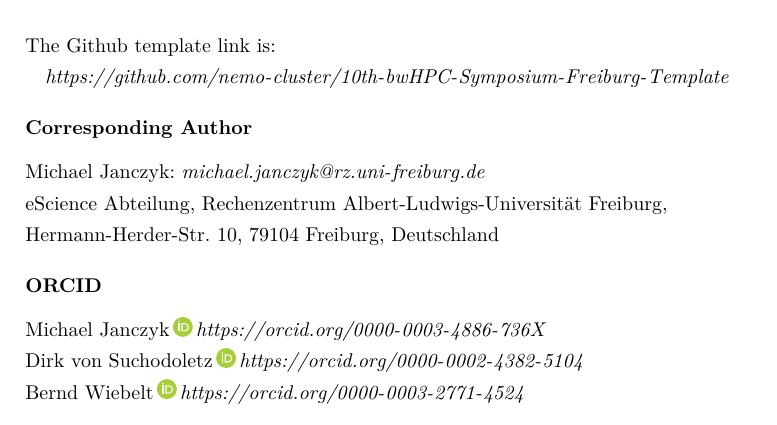
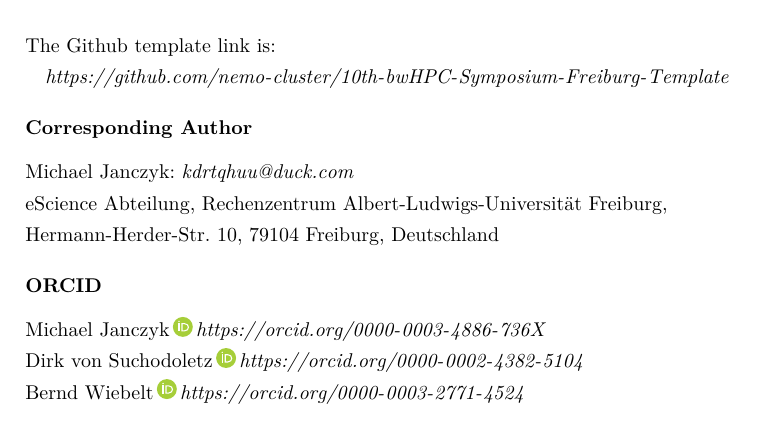
Before and after one commit to nemo-cluster/10th-bwHPC-Symposium-Freiburg---Template, a LaTeX document (bwhpc-template/bwHPC-template.tex): part of page 4 of 4, cut so that both start at the same text. Compiled offline with XeLaTeX.

Commit message:
Change email for web

```diff
--- a/bwhpc-template/bwHPC-template.tex
+++ b/bwhpc-template/bwHPC-template.tex
@@ -293,7 +293,7 @@ The Github template link is:
 %\subsubsection*{Korrespondenzautor}
 \label{sec:cauthor}
 
-Michael Janczyk:~\email{michael.janczyk@rz.uni-freiburg.de}\\
+Michael Janczyk:~\email{kdrtqhuu@duck.com}\\
 eScience Abteilung, Rechenzentrum Albert-Ludwigs-Universität Freiburg,\\
 Hermann-Herder-Str. 10, 79104 Freiburg, Deutschland
 
```
